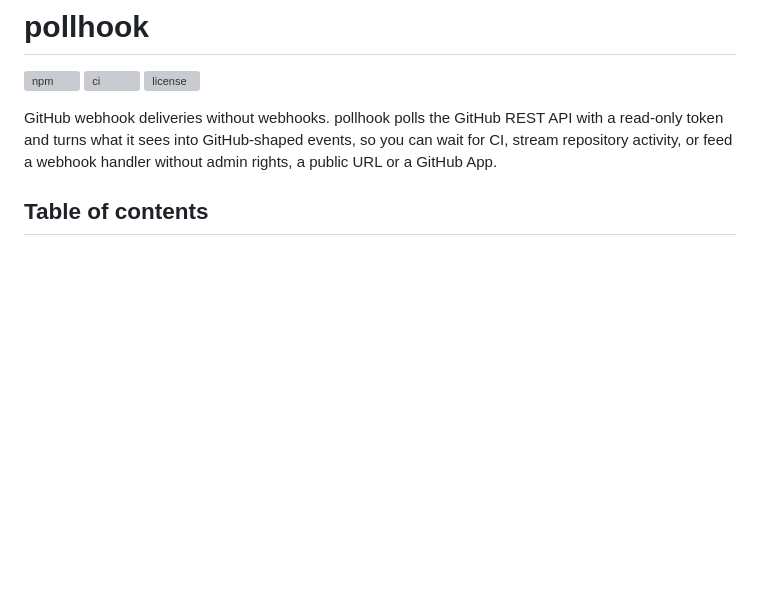
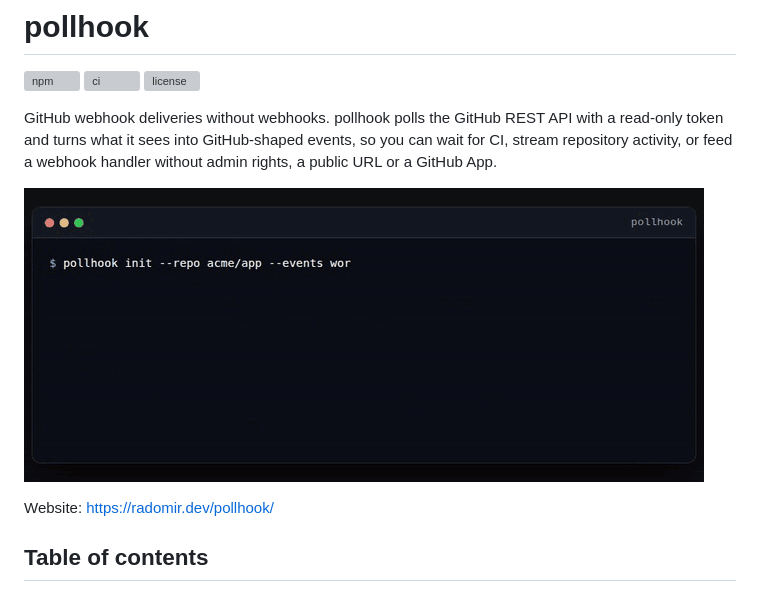
Before and after one commit to radomir-dev/pollhook, a Markdown page: README.md, the part around the change. Drawn GitHub-style; pictures changed too: docs/demo.gif (added); blank space fills up the shorter version; grey boxes are pictures that could not be loaded.

```diff
--- a/README.md
+++ b/README.md
@@ -8,6 +8,10 @@ GitHub webhook deliveries without webhooks. pollhook polls the GitHub REST API w
 a read-only token and turns what it sees into GitHub-shaped events, so you can
 wait for CI, stream repository activity, or feed a webhook handler without admin
 rights, a public URL or a GitHub App.
+
+![pollhook waiting for a CI run and streaming events](https://raw.githubusercontent.com/radomir-dev/pollhook/main/docs/demo.gif)
+
+Website: <https://radomir.dev/pollhook/>
 
 ## Table of contents
 
```
Also changed, not shown: site/og.png (added), 11 other files.
